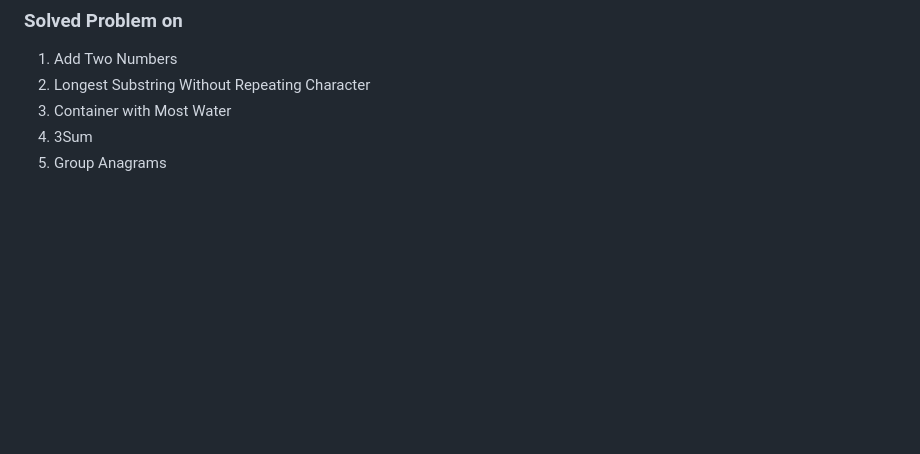
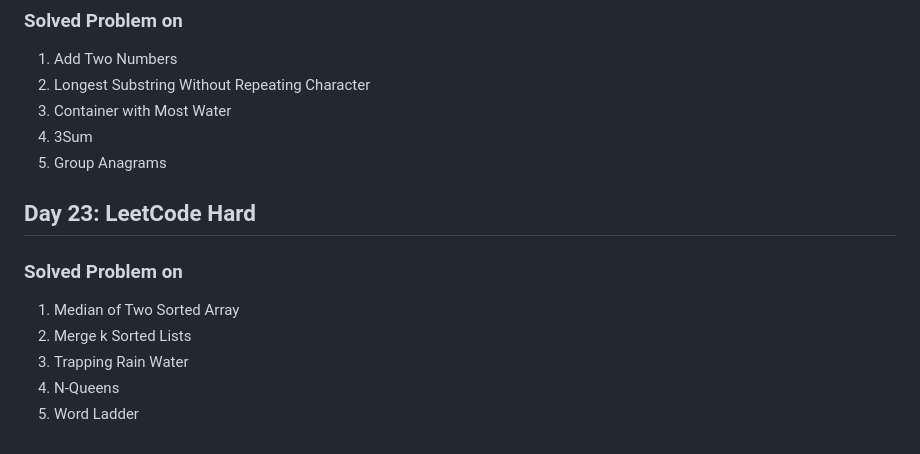
Before and after one commit to megh-bari/30-days-javascript-challenge, a Markdown page: Progress.md, the part around the change. GitHub-like rendering; blank space fills up the shorter version.

```diff
--- a/Progress.md
+++ b/Progress.md
@@ -239,3 +239,12 @@
 3. Container with Most Water
 4. 3Sum
 5. Group Anagrams
+
+## Day 23: LeetCode Hard
+
+### Solved Problem on
+1. Median of Two Sorted Array
+2. Merge k Sorted Lists
+3. Trapping Rain Water
+4. N-Queens
+5. Word Ladder
```
Also changed, not shown: README.md (+2 -0 lines).
